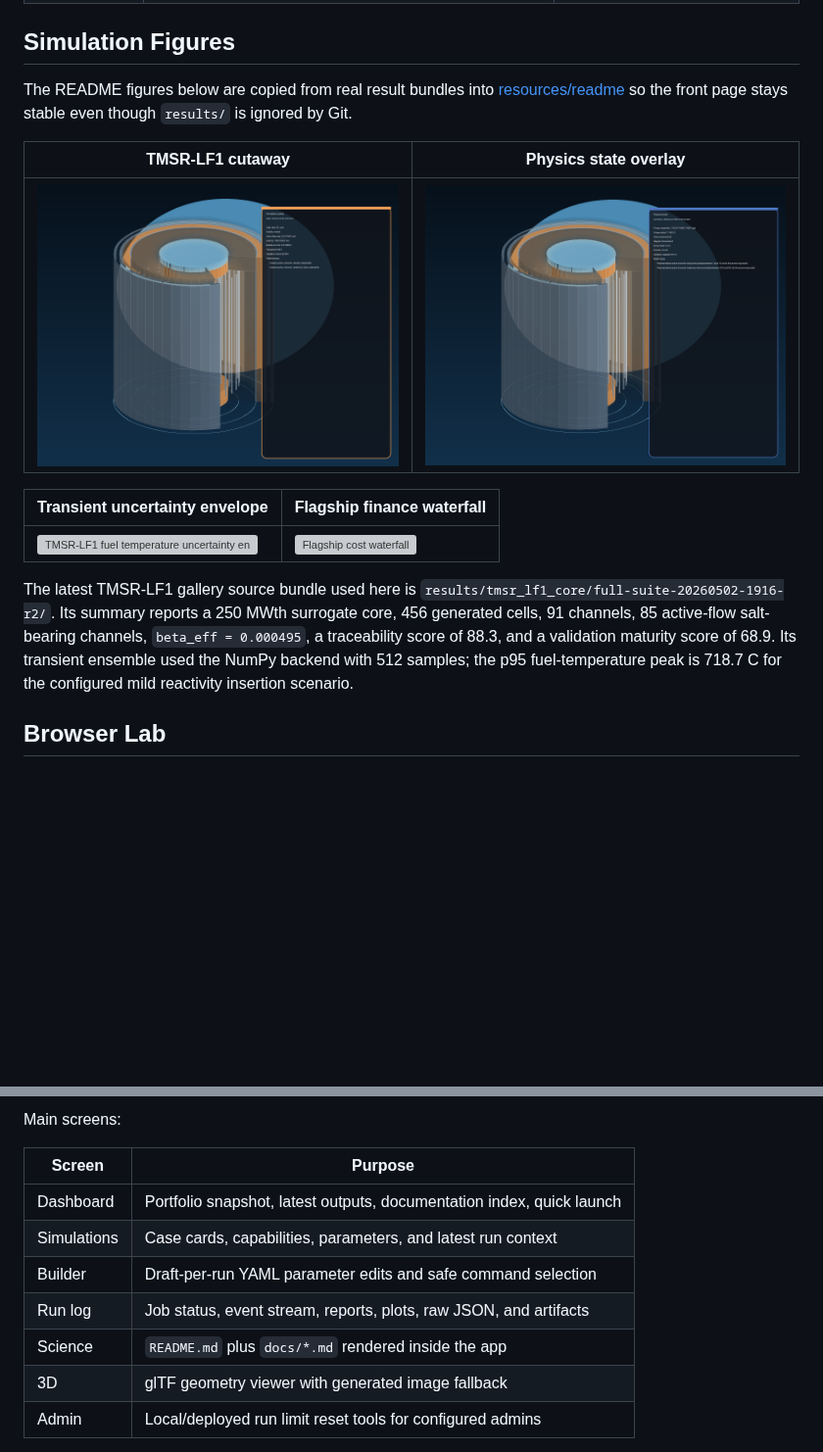
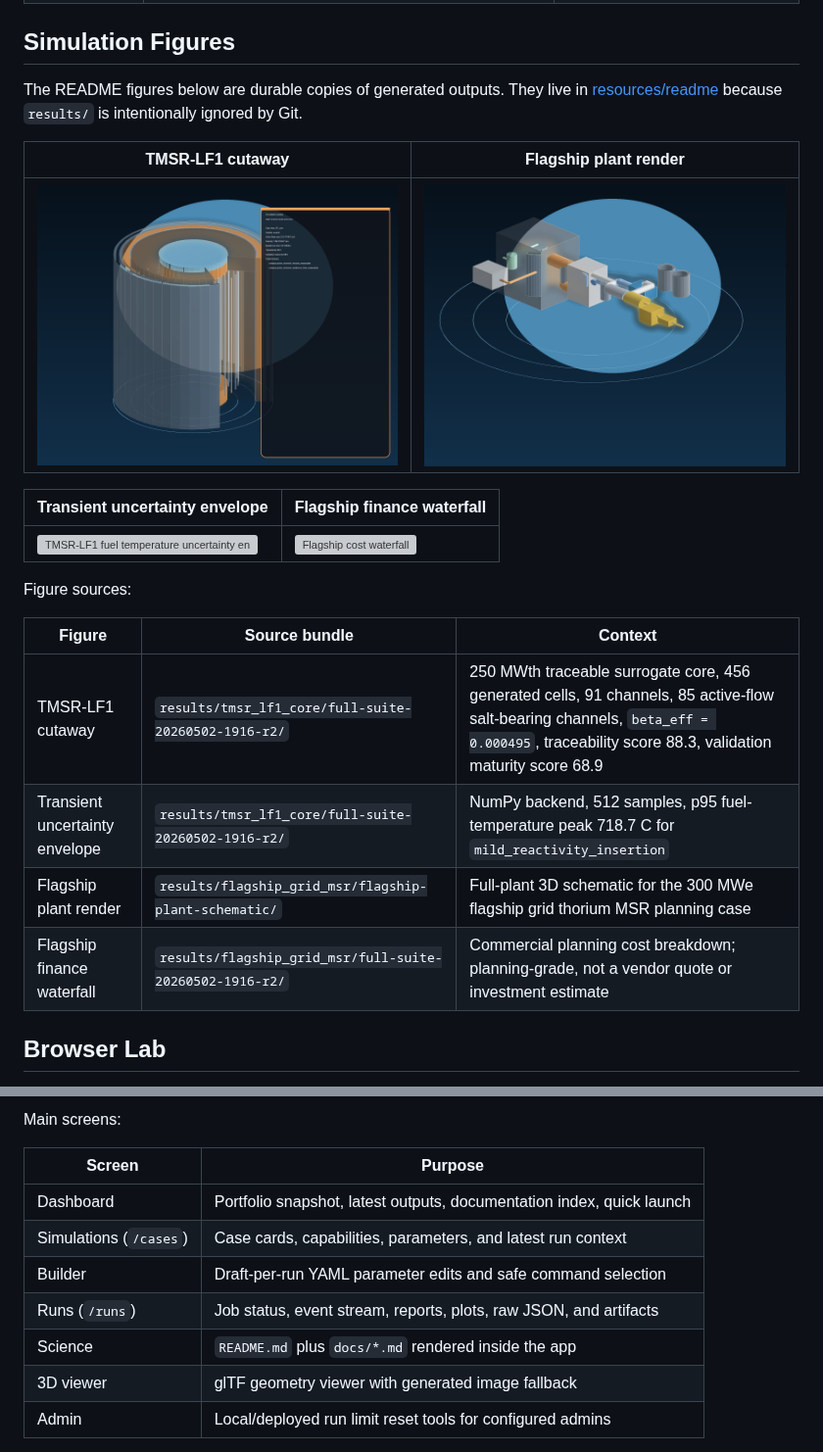
Before and after one commit to seamuss1/Thorium_Molten_Salt_Reactor, a Markdown page: README.md, 2 parts joined by grey strips. Shown at 98% size. Drawn GitHub-style; pictures changed too: resources/readme/flagship-grid-msr-plant-render.png (added), resources/readme/tmsr-lf1-physics-overlay.png (deleted); blank space fills up the shorter version; grey boxes are pictures that could not be loaded.

```diff
--- a/README.md
+++ b/README.md
@@ -34,17 +34,24 @@ The Windows `.cmd` wrappers are the normal entrypoints on this host because Powe
 
 ## Simulation Figures
 
-The README figures below are copied from real result bundles into [resources/readme](resources/readme) so the front page stays stable even though `results/` is ignored by Git.
+The README figures below are durable copies of generated outputs. They live in [resources/readme](resources/readme) because `results/` is intentionally ignored by Git.
 
-| TMSR-LF1 cutaway | Physics state overlay |
+| TMSR-LF1 cutaway | Flagship plant render |
 | --- | --- |
-| ![TMSR-LF1 annotated cutaway](resources/readme/tmsr-lf1-annotated-cutaway.png) | ![TMSR-LF1 physics overlay](resources/readme/tmsr-lf1-physics-overlay.png) |
+| ![TMSR-LF1 annotated cutaway](resources/readme/tmsr-lf1-annotated-cutaway.png) | ![Flagship grid thorium MSR plant render](resources/readme/flagship-grid-msr-plant-render.png) |
 
 | Transient uncertainty envelope | Flagship finance waterfall |
 | --- | --- |
 | ![TMSR-LF1 fuel temperature uncertainty envelope](resources/readme/tmsr-lf1-temperature-envelope.svg) | ![Flagship cost waterfall](resources/readme/flagship-finance-cost-waterfall.svg) |
 
-The latest TMSR-LF1 gallery source bundle used here is `results/tmsr_lf1_core/full-suite-20260502-1916-r2/`. Its summary reports a 250 MWth surrogate core, 456 generated cells, 91 channels, 85 active-flow salt-bearing channels, `beta_eff = 0.000495`, a traceability score of 88.3, and a validation maturity score of 68.9. Its transient ensemble used the NumPy backend with 512 samples; the p95 fuel-temperature peak is 718.7 C for the configured mild reactivity insertion scenario.
+Figure sources:
+
+| Figure | Source bundle | Context |
+| --- | --- | --- |
+| TMSR-LF1 cutaway | `results/tmsr_lf1_core/full-suite-20260502-1916-r2/` | 250 MWth traceable surrogate core, 456 generated cells, 91 channels, 85 active-flow salt-bearing channels, `beta_eff = 0.000495`, traceability score 88.3, validation maturity score 68.9 |
+| Transient uncertainty envelope | `results/tmsr_lf1_core/full-suite-20260502-1916-r2/` | NumPy backend, 512 samples, p95 fuel-temperature peak 718.7 C for `mild_reactivity_insertion` |
+| Flagship plant render | `results/flagship_grid_msr/flagship-plant-schematic/` | Full-plant 3D schematic for the 300 MWe flagship grid thorium MSR planning case |
+| Flagship finance waterfall | `results/flagship_grid_msr/full-suite-20260502-1916-r2/` | Commercial planning cost breakdown; planning-grade, not a vendor quote or investment estimate |
 
 ## Browser Lab
 
@@ -57,11 +64,11 @@ Main screens:
 | Screen | Purpose |
 | --- | --- |
 | Dashboard | Portfolio snapshot, latest outputs, documentation index, quick launch |
-| Simulations | Case cards, capabilities, parameters, and latest run context |
+| Simulations (`/cases`) | Case cards, capabilities, parameters, and latest run context |
 | Builder | Draft-per-run YAML parameter edits and safe command selection |
-| Run log | Job status, event stream, reports, plots, raw JSON, and artifacts |
+| Runs (`/runs`) | Job status, event stream, reports, plots, raw JSON, and artifacts |
 | Science | `README.md` plus `docs/*.md` rendered inside the app |
-| 3D | glTF geometry viewer with generated image fallback |
+| 3D viewer | glTF geometry viewer with generated image fallback |
 | Admin | Local/deployed run limit reset tools for configured admins |
 
 Browser-launched runs write isolated snapshots under `results/<case>/<run_id>/` and do not mutate `configs/cases/*/case.yaml`. The web command allowlist is intentionally narrow: `build`, `run --no-solver`, `transient`, `transient-sweep`, `validate`, `render`, and `report`.
```
Also changed, not shown: other parts of README.md (+13 -1 lines), docs/README.md (+2 -0 lines), resources/README.md (+3 -2 lines).
